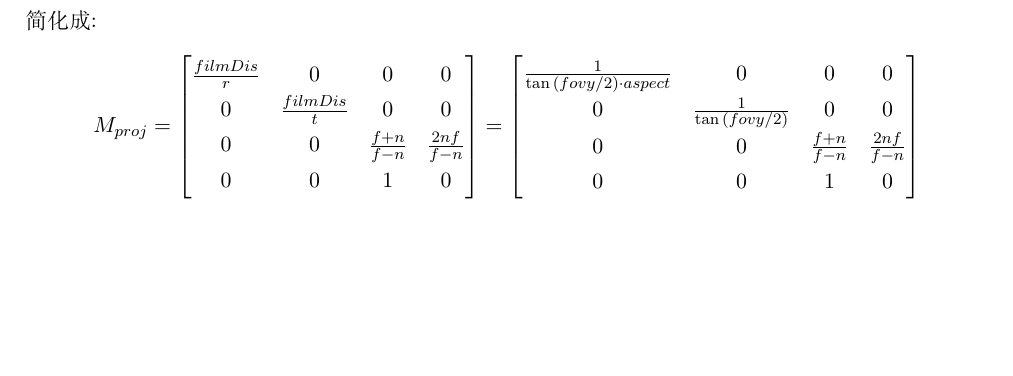
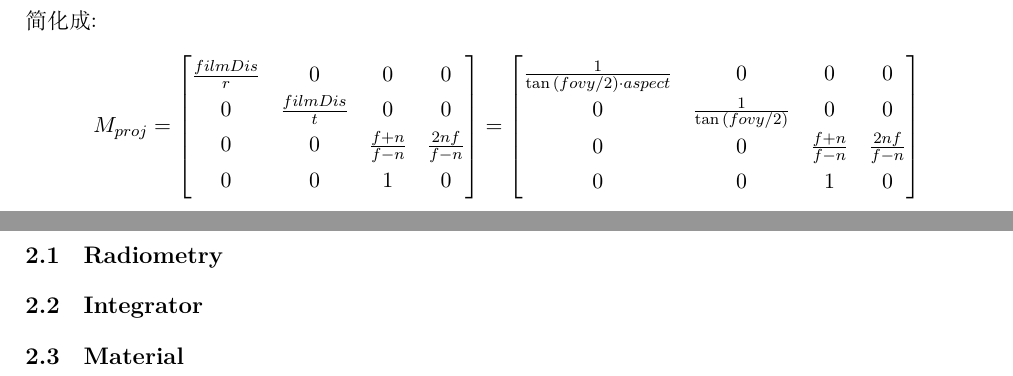
Before and after one commit to xiaoyxue/GraphicsNote, a LaTeX document (GraphicsNoteTex/GraphicsNotes.tex, which reads GraphicsNoteTex/Sections/Rendering/Integrator/Integrator.tex, GraphicsNoteTex/Sections/Rendering/Material/Material.tex, GraphicsNoteTex/Sections/Rendering/Radiometry/Radiometry.tex): part of page 6 of 7 before the commit and two parts of pages 6 and 7 of 7 after it, the two joined at a grey line, cut so that both start at the same text, the shorter picture padded with empty space. Compiled offline with XeLaTeX.

Commit message:
add sections

```diff
--- /dev/null
+++ b/GraphicsNoteTex/Sections/Rendering/Integrator/Integrator.tex
@@ -0,0 +1 @@
+\subsection{Integrator}
--- /dev/null
+++ b/GraphicsNoteTex/Sections/Rendering/Material/Material.tex
@@ -0,0 +1 @@
+\subsection{Material}
--- /dev/null
+++ b/GraphicsNoteTex/Sections/Rendering/Radiometry/Radiometry.tex
@@ -0,0 +1 @@
+\subsection{Radiometry}
```
Also changed, not shown: GraphicsNoteTex/Sections/Rendering/Rendering.tex (+3 -0 lines), GraphicsNoteTex/GraphicsNotes.pdf.
